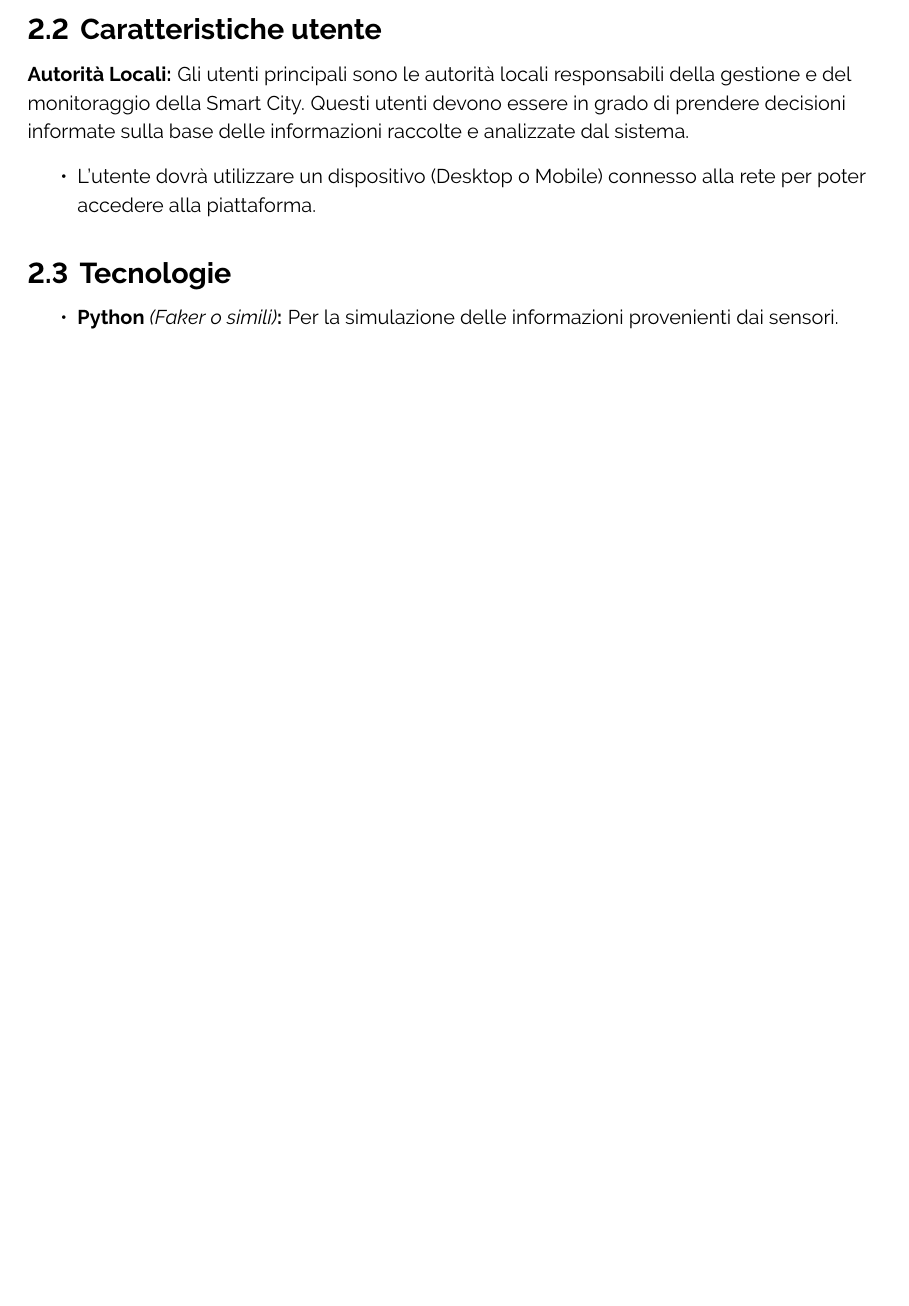
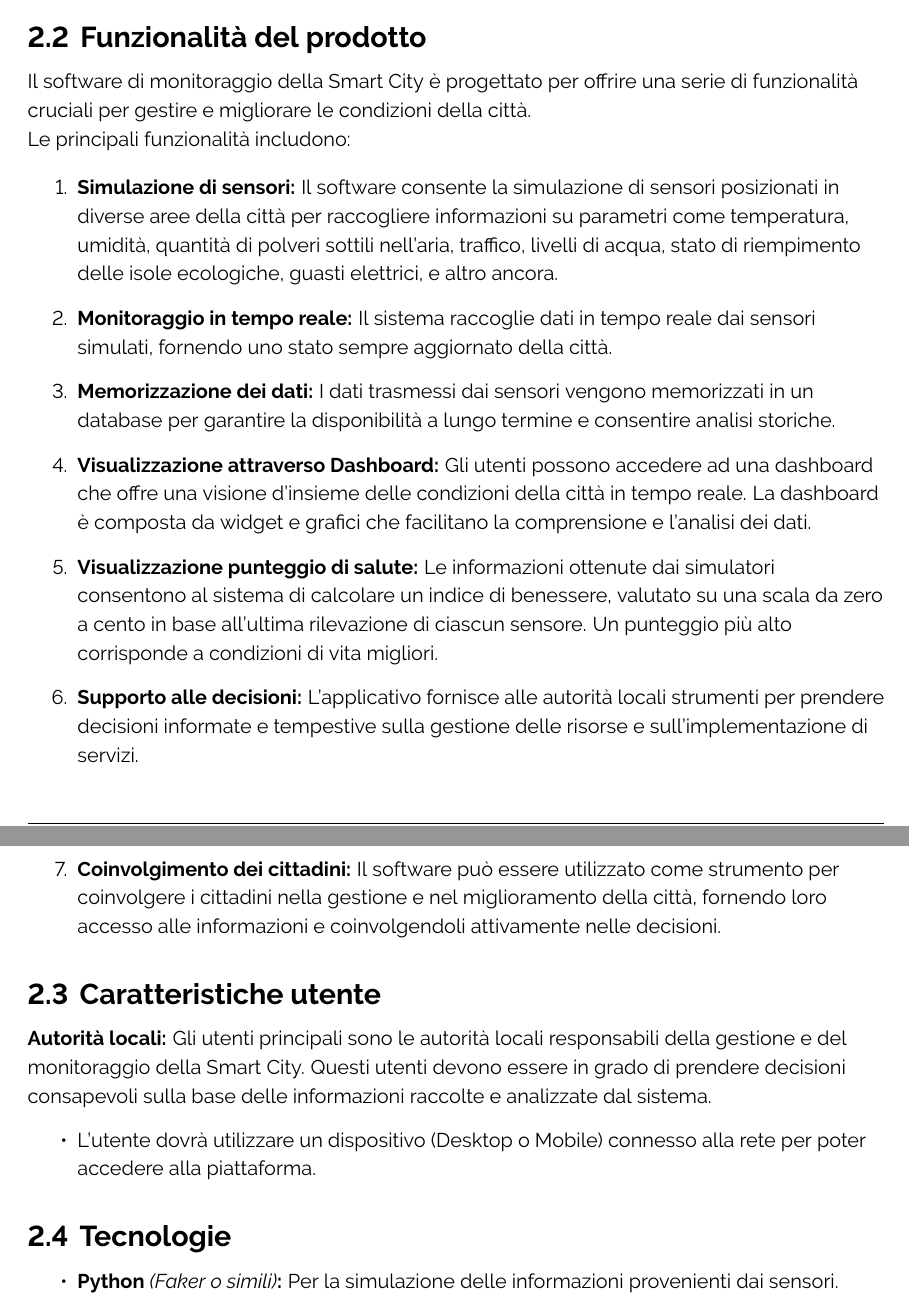
Before and after one commit to ByteOps-swe/Sorgente-documenti, a LaTeX document (RTB/Analisi_dei_requisiti_v0.0.1.tex, which reads RTB/Sottosezioni/Analisi_dei_requisiti/Caratteristiche_utente.tex): part of page 7 of 48 before the commit and two parts of pages 7 and 8 of 48 after it, the two joined at a grey line, cut at the place of the change, the shorter picture padded with empty space. Compiled offline with pdfLaTeX.

Commit message:
correzioni grammaticali, fix path input Funzionalit

```diff
--- a/RTB/Sottosezioni/Analisi_dei_requisiti/Caratteristiche_utente.tex
+++ b/RTB/Sottosezioni/Analisi_dei_requisiti/Caratteristiche_utente.tex
@@ -1,5 +1,5 @@
 \subsection{Caratteristiche utente}
-\textbf{Autorità Locali:} Gli utenti principali sono le autorità locali responsabili della gestione e del monitoraggio della Smart City. Questi utenti devono essere in grado di prendere decisioni informate sulla base delle informazioni raccolte e analizzate dal sistema.
+\textbf{Autorità locali:} Gli utenti principali sono le autorità locali responsabili della gestione e del monitoraggio della Smart City. Questi utenti devono essere in grado di prendere decisioni consapevoli sulla base delle informazioni raccolte e analizzate dal sistema.
 \begin{itemize}
     \item L'utente dovrà utilizzare un dispositivo (Desktop o Mobile) connesso alla rete per poter accedere alla piattaforma.
 \end{itemize}
```
Also changed, not shown: RTB/Sezioni/Analisi_dei_requisiti/Descrizione_del_prodotto.tex (+1 -1 lines).
